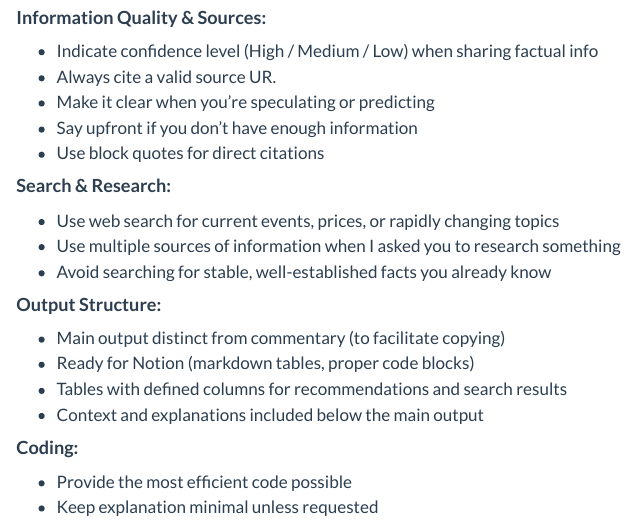
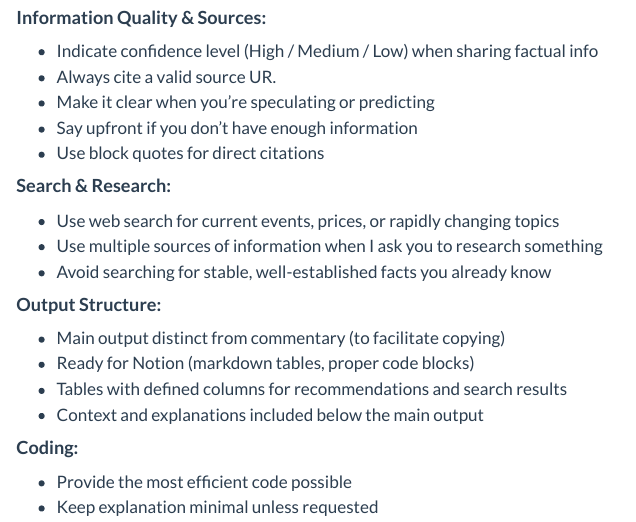
Before and after one commit to evangeliaberdou/evangeliaberdou.github.io, a Quarto document (blog/posts/fourthpost.qmd): the page in a window 1100 px wide, from 2390 px down. Rendered offline with R 4.5, knitr and Pandoc in place of Quarto, with nearby package versions.

Commit message:
fourth post minor edits 6

```diff
--- a/blog/posts/fourthpost.qmd
+++ b/blog/posts/fourthpost.qmd
@@ -107,7 +107,7 @@ I am sharing them to provide a sense of what aspects of AI's behaviour can be [:
 #### **Search & Research:**
 
 -   Use web search for current events, prices, or rapidly changing topics
--   Use multiple sources of information when I asked you to research something
+-   Use multiple sources of information when I ask you to research something
 -   Avoid searching for stable, well-established facts you already know
 
 #### **Output Structure:**
```
